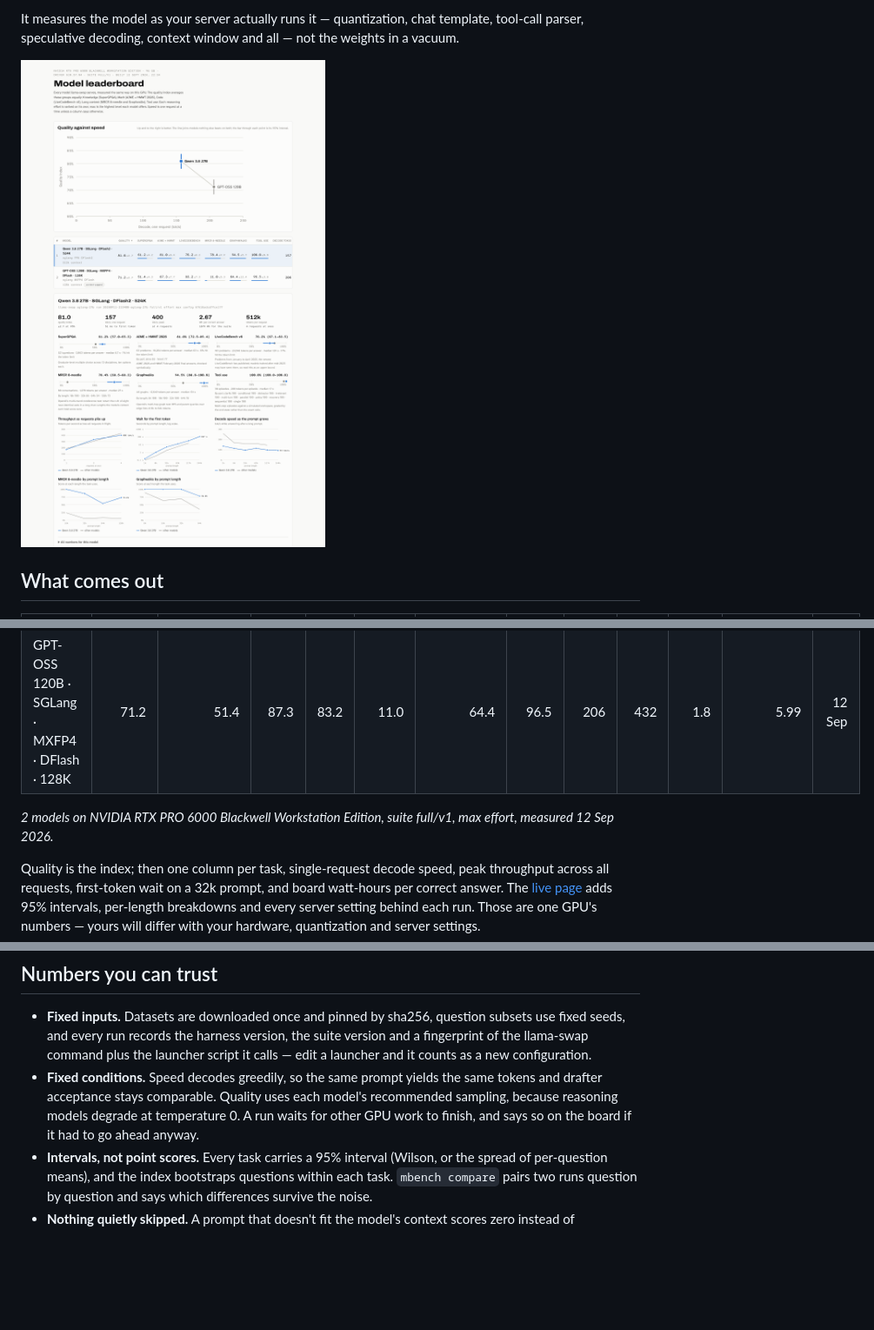
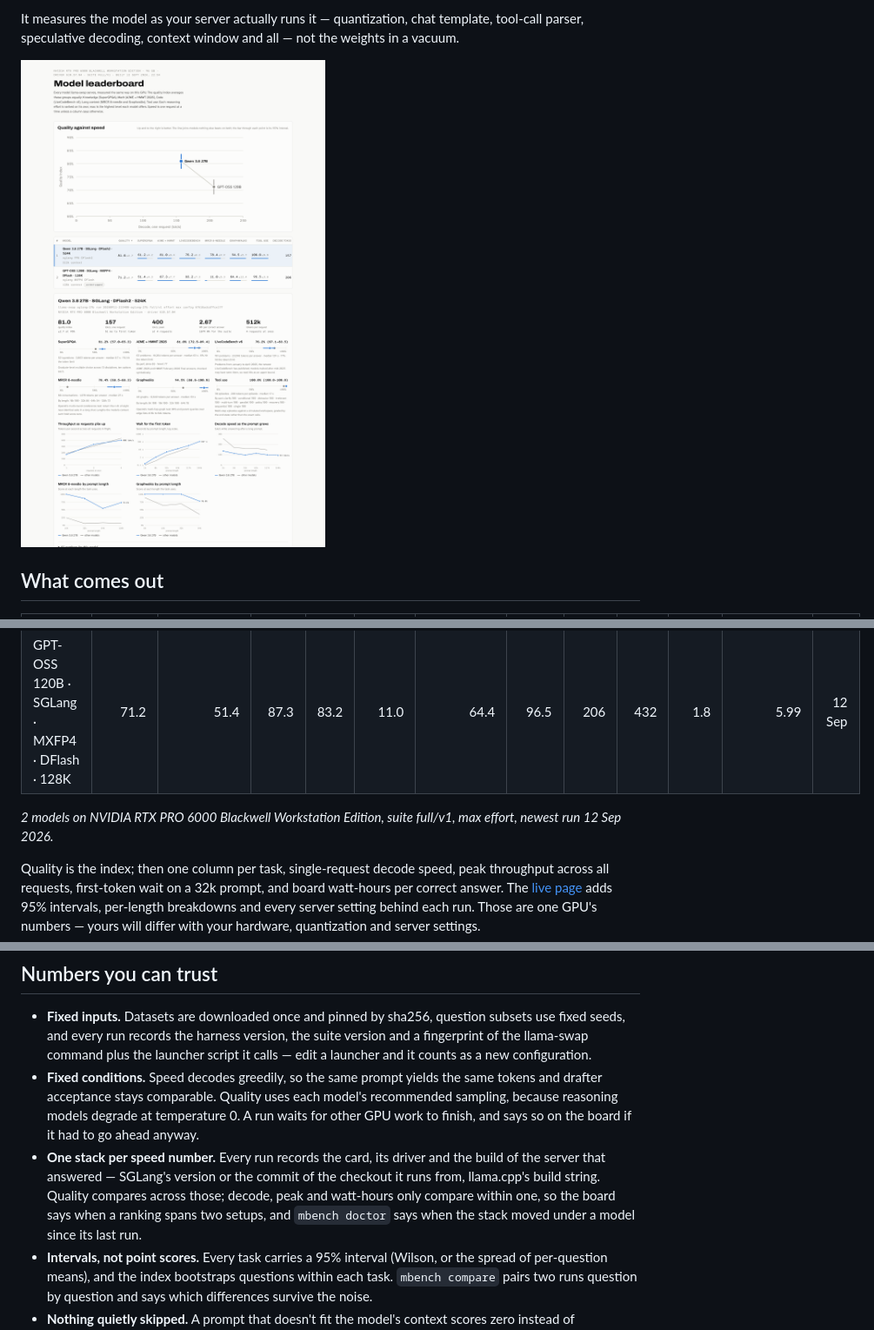
Before and after one commit to guitaripod/mbench, a Markdown page: README.md, 3 parts joined by grey strips. Shown at 87% size. GitHub-like rendering; pictures changed too: docs/leaderboard.png; blank space fills up the shorter version.

```diff
--- a/README.md
+++ b/README.md
@@ -29,7 +29,7 @@ It measures the model as your server actually runs it — quantization, chat tem
 | Qwen 3.8 27B · SGLang · DFlash2 · 524K | 81.0 | 61.2 | 81.0 | 76.2 | 78.4 | 94.5 | 100.0 | 157 | 400 | 5.0 | 2.67 | 12 Sep |
 | GPT-OSS 120B · SGLang · MXFP4 · DFlash · 128K | 71.2 | 51.4 | 87.3 | 83.2 | 11.0 | 64.4 | 96.5 | 206 | 432 | 1.8 | 5.99 | 12 Sep |
 
-_2 models on NVIDIA RTX PRO 6000 Blackwell Workstation Edition, suite full/v1, max effort, measured 12 Sep 2026._
+_2 models on NVIDIA RTX PRO 6000 Blackwell Workstation Edition, suite full/v1, max effort, newest run 12 Sep 2026._
 <!--/LEADERBOARD-->
 
 Quality is the index; then one column per task, single-request decode speed, peak throughput across all requests, first-token wait on a 32k prompt, and board watt-hours per correct answer. The [live page](https://guitaripod.github.io/mbench/) adds 95% intervals, per-length breakdowns and every server setting behind each run. Those are one GPU's numbers — yours will differ with your hardware, quantization and server settings.
@@ -58,6 +58,7 @@ LiveCodeBench has published nothing newer than April 2025, so models trained aft
 
 - **Fixed inputs.** Datasets are downloaded once and pinned by sha256, question subsets use fixed seeds, and every run records the harness version, the suite version and a fingerprint of the llama-swap command plus the launcher script it calls — edit a launcher and it counts as a new configuration.
 - **Fixed conditions.** Speed decodes greedily, so the same prompt yields the same tokens and drafter acceptance stays comparable. Quality uses each model's recommended sampling, because reasoning models degrade at temperature 0. A run waits for other GPU work to finish, and says so on the board if it had to go ahead anyway.
+- **One stack per speed number.** Every run records the card, its driver and the build of the server that answered — SGLang's version or the commit of the checkout it runs from, llama.cpp's build string. Quality compares across those; decode, peak and watt-hours only compare within one, so the board says when a ranking spans two setups, and `mbench doctor` says when the stack moved under a model since its last run.
 - **Intervals, not point scores.** Every task carries a 95% interval (Wilson, or the spread of per-question means), and the index bootstraps questions within each task. `mbench compare` pairs two runs question by question and says which differences survive the noise.
 - **Nothing quietly skipped.** A prompt that doesn't fit the model's context scores zero instead of disappearing, and the board says which task that cost. When the server refuses a request for its length, mbench reads the window and prompt size out of the refusal, retries once with a smaller answer budget, then scores zero.
 - **Cost as well as speed.** Board energy is integrated across the quality tasks and divided by correct answers, so a fast-but-wasteful model is visible as watt-hours per correct answer.
```
Also changed, not shown: docs/leaderboard-dark.png, site/leaderboard-dark.png, site/leaderboard.png, 13 other files.
